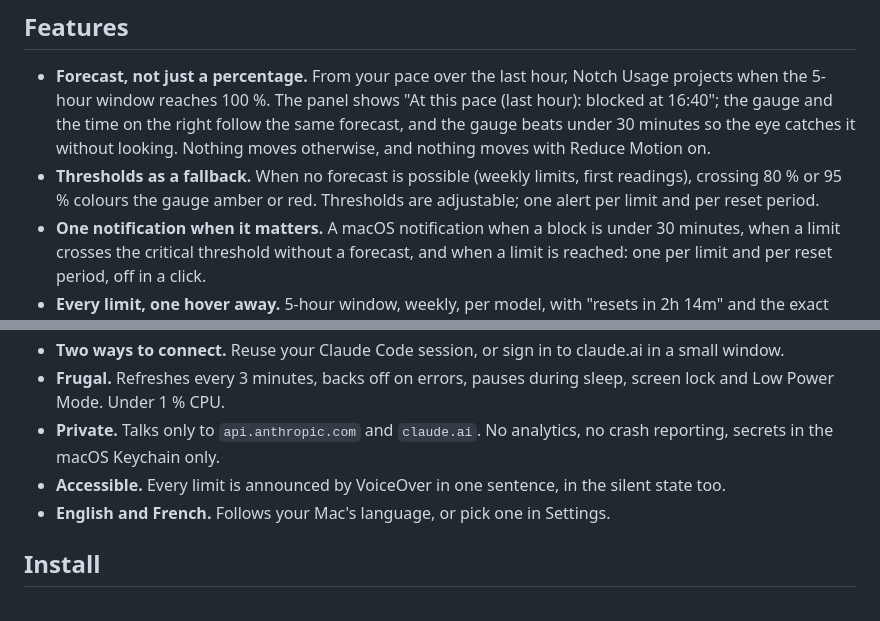
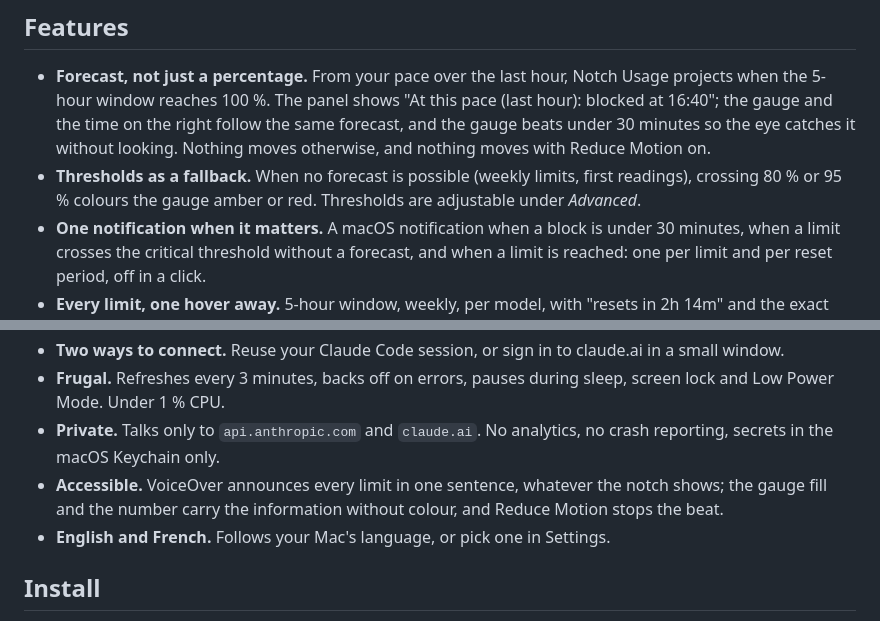
Before and after one commit to florentmaille/Notch-Usage, a Markdown page: README.md, 2 parts joined by grey strips. Rendered like a GitHub page.

```diff
--- a/README.md
+++ b/README.md
@@ -52,7 +52,7 @@ The gauge fill and the number carry the information without colour.
 ## Features
 
 - **Forecast, not just a percentage.** From your pace over the last hour, Notch Usage projects when the 5-hour window reaches 100 %. The panel shows "At this pace (last hour): blocked at 16:40"; the gauge and the time on the right follow the same forecast, and the gauge beats under 30 minutes so the eye catches it without looking. Nothing moves otherwise, and nothing moves with Reduce Motion on.
-- **Thresholds as a fallback.** When no forecast is possible (weekly limits, first readings), crossing 80 % or 95 % colours the gauge amber or red. Thresholds are adjustable; one alert per limit and per reset period.
+- **Thresholds as a fallback.** When no forecast is possible (weekly limits, first readings), crossing 80 % or 95 % colours the gauge amber or red. Thresholds are adjustable under *Advanced*.
 - **One notification when it matters.** A macOS notification when a block is under 30 minutes, when a limit crosses the critical threshold without a forecast, and when a limit is reached: one per limit and per reset period, off in a click.
 - **Every limit, one hover away.** 5-hour window, weekly, per model, with "resets in 2h 14m" and the exact time.
 - **Works everywhere.** A pill at the top of displays without a notch, out of the way in full-screen apps, with a small dot while an alert is active.
@@ -60,7 +60,7 @@ The gauge fill and the number carry the information without colour.
 - **Two ways to connect.** Reuse your Claude Code session, or sign in to claude.ai in a small window.
 - **Frugal.** Refreshes every 3 minutes, backs off on errors, pauses during sleep, screen lock and Low Power Mode. Under 1 % CPU.
 - **Private.** Talks only to `api.anthropic.com` and `claude.ai`. No analytics, no crash reporting, secrets in the macOS Keychain only.
-- **Accessible.** Every limit is announced by VoiceOver in one sentence, in the silent state too.
+- **Accessible.** VoiceOver announces every limit in one sentence, whatever the notch shows; the gauge fill and the number carry the information without colour, and Reduce Motion stops the beat.
 - **English and French.** Follows your Mac's language, or pick one in Settings.
 
 ## Install
```
Also changed, not shown: other parts of README.md (+13 -9 lines), docs/images/hero.jpg, docs/images/states.png, 1 other file.
